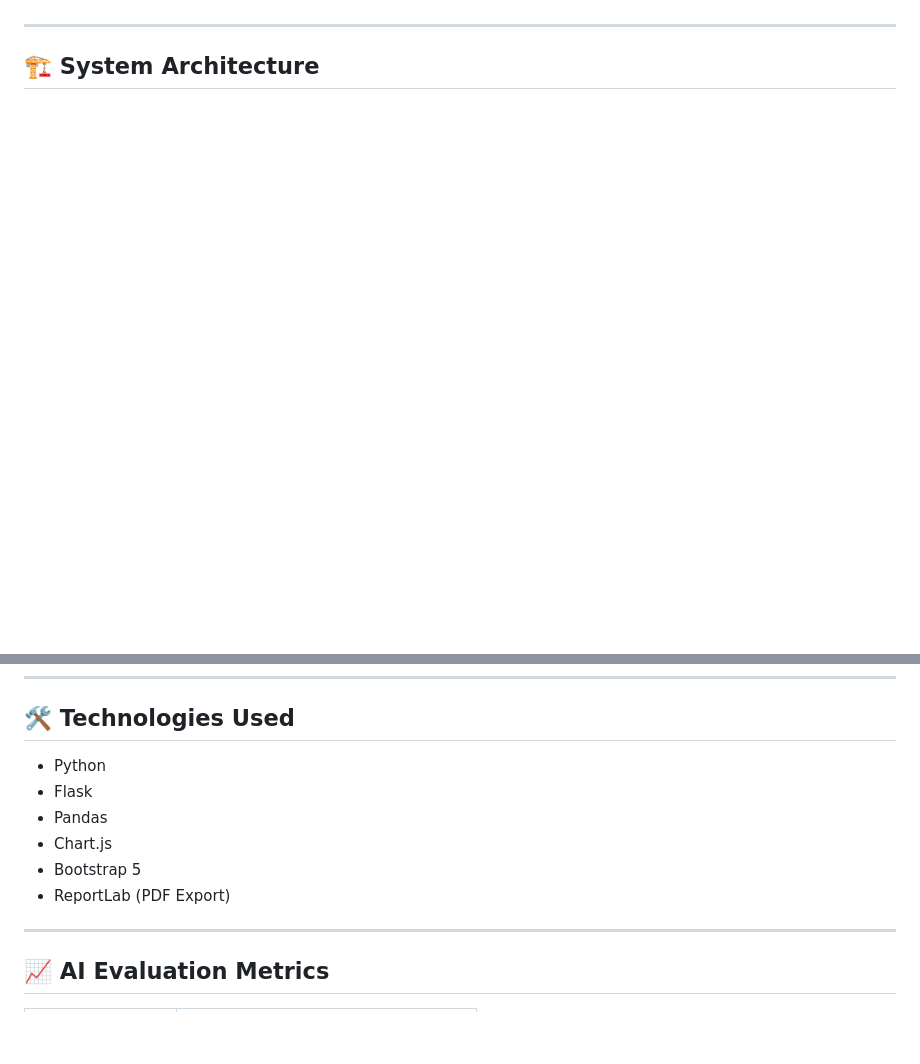
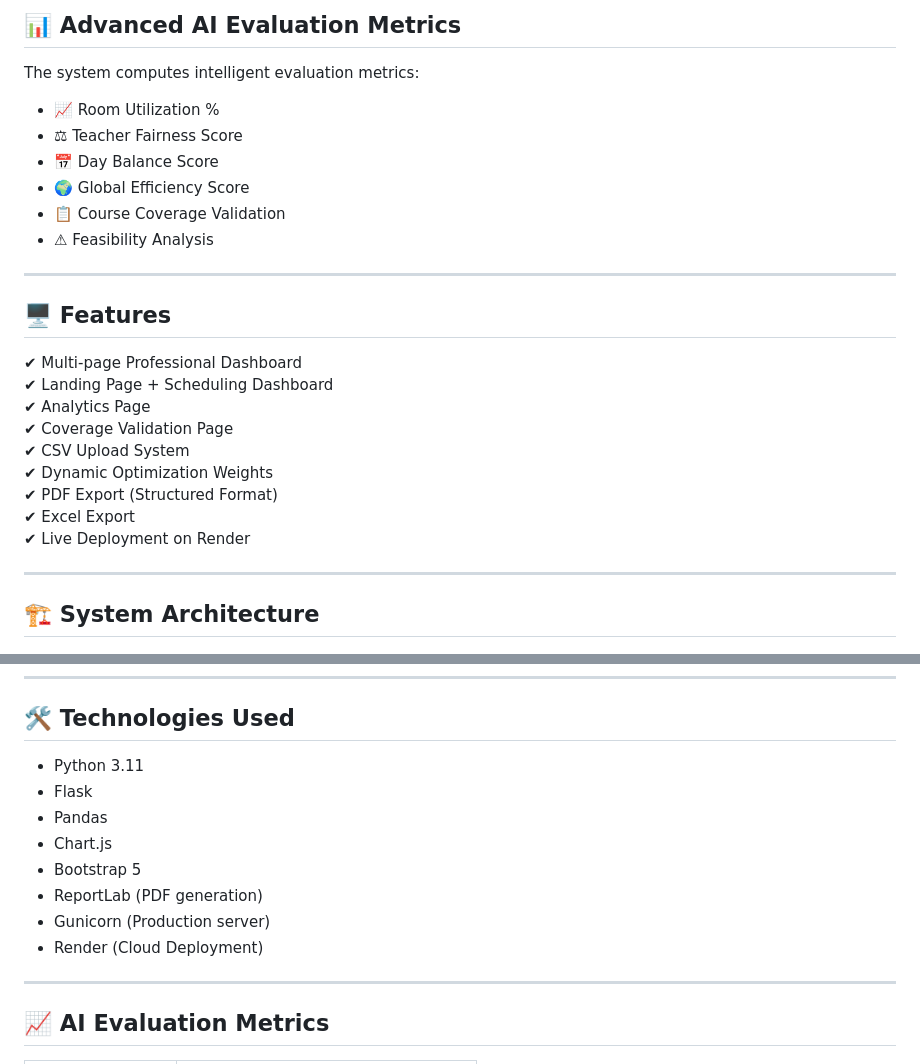
Before and after one commit to Harsha30012005/Intelligent-Academic-Timetable-Scheduling-System, a Markdown page: README.md, 2 parts joined by grey strips. Rendered like a GitHub page; blank space fills up the shorter version.

```diff
--- a/README.md
+++ b/README.md
@@ -71,3 +84,27 @@ This system automates and optimizes the entire process.
+## 📊 Advanced AI Evaluation Metrics
+
+The system computes intelligent evaluation metrics:
+
+- 📈 Room Utilization %
+- ⚖ Teacher Fairness Score
+- 📅 Day Balance Score
+- 🌍 Global Efficiency Score
+- 📋 Course Coverage Validation
+- ⚠ Feasibility Analysis
+
+---
+
+## 🖥 Features
+
+✔ Multi-page Professional Dashboard
+✔ Landing Page + Scheduling Dashboard
+✔ Analytics Page
+✔ Coverage Validation Page
+✔ CSV Upload System
+✔ Dynamic Optimization Weights
+✔ PDF Export (Structured Format)
+✔ Excel Export
+✔ Live Deployment on Render
 
 ---
 
@@ -128,12 +165,14 @@ Intelligent_Timetable_Agent/
 
 ## 🛠 Technologies Used
 
-- Python
+- Python 3.11
 - Flask
 - Pandas
 - Chart.js
 - Bootstrap 5
-- ReportLab (PDF Export)
+- ReportLab (PDF generation)
+- Gunicorn (Production server)
+- Render (Cloud Deployment)
 
 ---
 
```
Also changed, not shown: other parts of README.md (+49 -36 lines).
